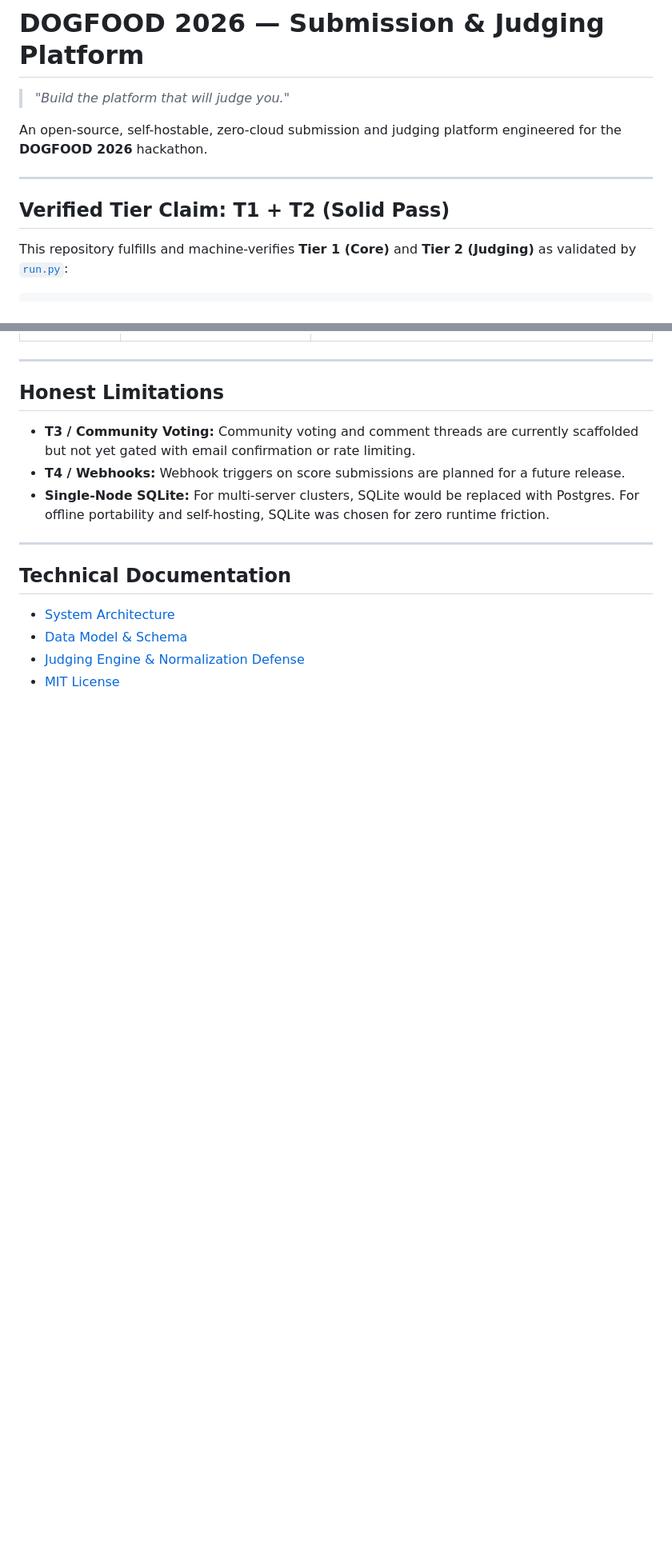
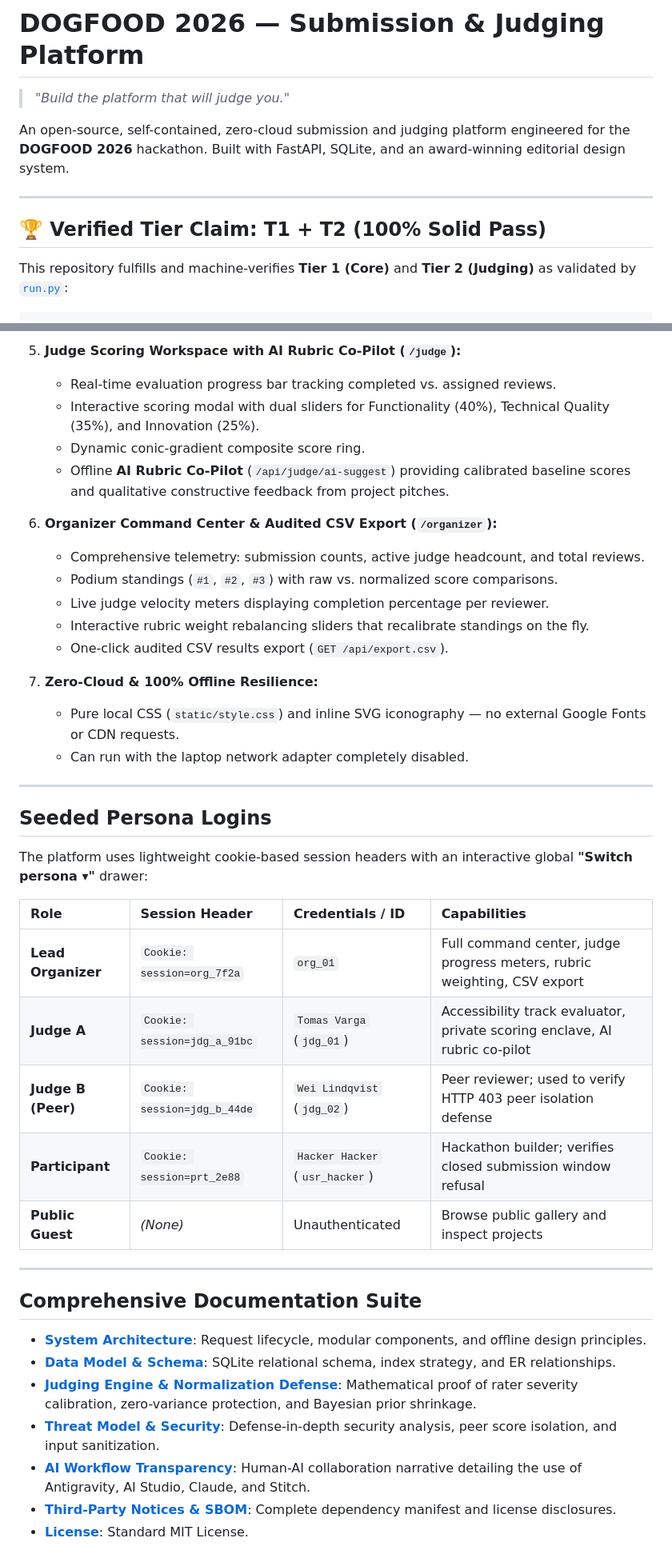
Before and after one commit to hemanth2607-cyber/DogFoodHack, a Markdown page: README.md, 2 parts joined by grey strips. Shown at 80% size. Rendered like a GitHub page; blank space fills up the shorter version.

```diff
--- a/README.md
+++ b/README.md
@@ -1,11 +1,11 @@
 # DOGFOOD 2026 — Submission & Judging Platform
 > *"Build the platform that will judge you."*
 
-An open-source, self-hostable, zero-cloud submission and judging platform engineered for the **DOGFOOD 2026** hackathon.
+An open-source, self-contained, zero-cloud submission and judging platform engineered for the **DOGFOOD 2026** hackathon. Built with FastAPI, SQLite, and an award-winning editorial design system.
 
 ---
 
-## Verified Tier Claim: T1 + T2 (Solid Pass)
+## 🏆 Verified Tier Claim: T1 + T2 (100% Solid Pass)
 
 This repository fulfills and machine-verifies **Tier 1 (Core)** and **Tier 2 (Judging)** as validated by [`run.py`](file:///c:/Users/heman/Desktop/dogfood/run.py):
 
@@ -80,16 +80,42 @@ The platform uses lightweight cookie-based session headers:
+5. **Judge Scoring Workspace with AI Rubric Co-Pilot (`/judge`):**
+   - Real-time evaluation progress bar tracking completed vs. assigned reviews.
+   - Interactive scoring modal with dual sliders for Functionality (40%), Technical Quality (35%), and Innovation (25%).
+   - Dynamic conic-gradient composite score ring.
+   - Offline **AI Rubric Co-Pilot** (`/api/judge/ai-suggest`) providing calibrated baseline scores and qualitative constructive feedback from project pitches.
+
+6. **Organizer Command Center & Audited CSV Export (`/organizer`):**
+   - Comprehensive telemetry: submission counts, active judge headcount, and total reviews.
+   - Podium standings (`#1`, `#2`, `#3`) with raw vs. normalized score comparisons.
+   - Live judge velocity meters displaying completion percentage per reviewer.
+   - Interactive rubric weight rebalancing sliders that recalibrate standings on the fly.
+   - One-click audited CSV results export (`GET /api/export.csv`).
+
+7. **Zero-Cloud & 100% Offline Resilience:**
+   - Pure local CSS (`static/style.css`) and inline SVG iconography — no external Google Fonts or CDN requests.
+   - Can run with the laptop network adapter completely disabled.
 
 ---
 
-## Honest Limitations
+## Seeded Persona Logins
 
-- **T3 / Community Voting:** Community voting and comment threads are currently scaffolded but not yet gated with email confirmation or rate limiting.
-- **T4 / Webhooks:** Webhook triggers on score submissions are planned for a future release.
-- **Single-Node SQLite:** For multi-server clusters, SQLite would be replaced with Postgres. For offline portability and self-hosting, SQLite was chosen for zero runtime friction.
+The platform uses lightweight cookie-based session headers with an interactive global **"Switch persona ▾"** drawer:
+
+| Role | Session Header | Credentials / ID | Capabilities |
+| :--- | :--- | :--- | :--- |
+| **Lead Organizer** | `Cookie: session=org_7f2a` | `org_01` | Full command center, judge progress meters, rubric weighting, CSV export |
+| **Judge A** | `Cookie: session=jdg_a_91bc` | `Tomas Varga` (`jdg_01`) | Accessibility track evaluator, private scoring enclave, AI rubric co-pilot |
+| **Judge B (Peer)** | `Cookie: session=jdg_b_44de` | `Wei Lindqvist` (`jdg_02`) | Peer reviewer; used to verify HTTP 403 peer isolation defense |
+| **Participant** | `Cookie: session=prt_2e88` | `Hacker Hacker` (`usr_hacker`) | Hackathon builder; verifies closed submission window refusal |
+| **Public Guest** | *(None)* | Unauthenticated | Browse public gallery and inspect projects |
 
 ---
 
-## Technical Documentation
-- [System Architecture](file:///c:/Users/heman/Desktop/dogfood/ARCHITECTURE.md)
-- [Data Model & Schema](file:///c:/Users/heman/Desktop/dogfood/DATA-MODEL.md)
-- [Judging Engine & Normalization Defense](file:///c:/Users/heman/Desktop/dogfood/JUDGING.md)
-- [MIT License](file:///c:/Users/heman/Desktop/dogfood/LICENSE)
+## Comprehensive Documentation Suite
+
+- **[System Architecture](file:///c:/Users/heman/Desktop/dogfood/ARCHITECTURE.md)**: Request lifecycle, modular components, and offline design principles.
+- **[Data Model & Schema](file:///c:/Users/heman/Desktop/dogfood/DATA-MODEL.md)**: SQLite relational schema, index strategy, and ER relationships.
+- **[Judging Engine & Normalization Defense](file:///c:/Users/heman/Desktop/dogfood/JUDGING.md)**: Mathematical proof of rater severity calibration, zero-variance protection, and Bayesian prior shrinkage.
+- **[Threat Model & Security](file:///c:/Users/heman/Desktop/dogfood/THREAT-MODEL.md)**: Defense-in-depth security analysis, peer score isolation, and input sanitization.
+- **[AI Workflow Transparency](file:///c:/Users/heman/Desktop/dogfood/AI-WORKFLOW.md)**: Human-AI collaboration narrative detailing the use of Antigravity, AI Studio, Claude, and Stitch.
+- **[Third-Party Notices & SBOM](file:///c:/Users/heman/Desktop/dogfood/THIRD-PARTY-NOTICES.md)**: Complete dependency manifest and license disclosures.
+- **[License](file:///c:/Users/heman/Desktop/dogfood/LICENSE)**: Standard MIT License.
```
Also changed, not shown: other parts of README.md (+28 -28 lines).
